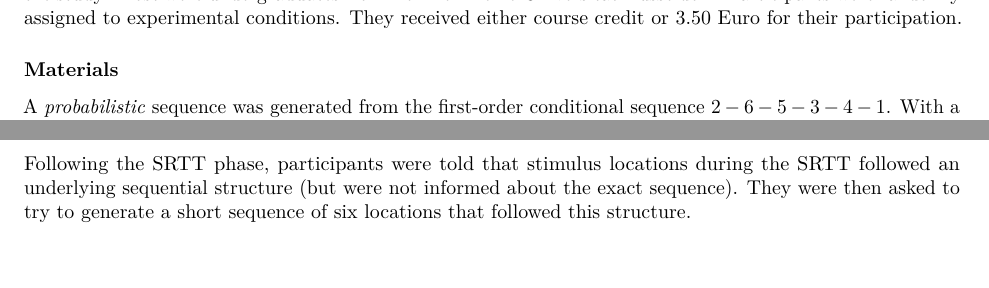
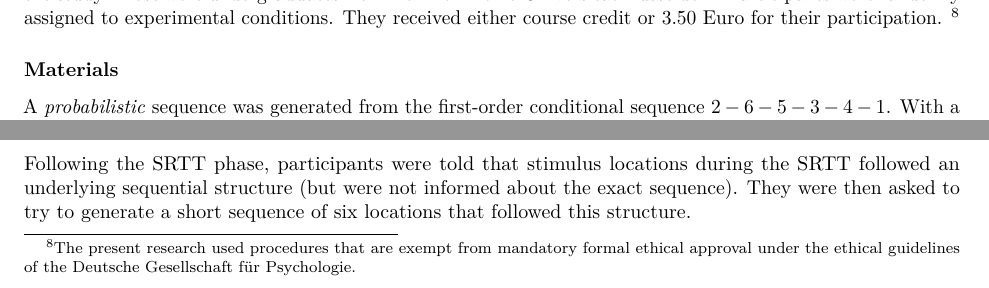
Before and after one commit to methexp/pdl2, an R Markdown document (main.rmd): two parts of page 8 of 33, joined at a grey line, cut at the place of the change. Rendered offline with R 4.5, knitr and Pandoc, then LaTeX, with nearby package versions; drawn as R Markdown's standard PDF in place of the format the file asks for; some code elsewhere in the file could not run offline.

Commit message:
Added information about IRB

```diff
--- a/main.rmd
+++ b/main.rmd
@@ -16,7 +16,7 @@ affiliation:
     institution: University of Cologne
 
 abstract: |
-  In implicit sequence learning, a process-dissociation (PD) approach has been proposed to dissociate implicit and explicit learning processes. Applied to the popular generation task, participants perform two different task versions: *inclusion* instructions require generating the transitions that form the learned sequence; *exclusion* instructions require generating transitions other than those of the learned sequence. Whereas accurate performance under inclusion may be based on either implicit or explicit knowledge, avoiding to generate learned transitions requires controllable explicit sequence knowledge. The PD approach yields separate estimates of explicit and implicit knowledge that are derived from the same task; it therefore avoids many problems of previous measurement approaches. However, the PD approach rests on the critical assumption that the implicit and explicit processes are invariant across inclusion and exclusion conditions. We tested whether the invariance assumptions holds for the PD generation task. Across three studies using first-order as well as second-order regularities, invariance of the controlled process was found to be violated. In particular, despite extensive amounts of practice, explicit knowledge was not exhaustively expressed in the exclusion condition. We discuss the implications of these findings for the use of process-dissociation in assessing implicit knowledge.
+  In implicit sequence learning, a process-dissociation (PD) approach has been proposed to dissociate implicit and explicit learning processes. Applied to the popular generation task, participants perform two different task versions: *inclusion* instructions require generating the transitions that form the learned sequence; *exclusion* instructions require generating transitions other than those of the learned sequence. Whereas accurate performance under inclusion may be based on either implicit or explicit knowledge, avoiding to generate learned transitions requires controllable explicit sequence knowledge. The PD approach yields separate estimates of explicit and implicit knowledge that are derived from the same task; it therefore avoids many problems of previous measurement approaches. However, the PD approach rests on the critical assumption that the implicit and explicit processes are invariant across inclusion and exclusion conditions. We tested whether the invariance assumption holds for the PD generation task. Across three studies using first-order as well as second-order regularities, invariance of the controlled process was found to be violated. In particular, despite extensive amounts of practice, explicit knowledge was not exhaustively expressed in the exclusion condition. We discuss the implications of these findings for the use of process-dissociation in assessing implicit knowledge.
 
 note: |
   *(Unpublished manuscript, 2017-08-24)*.
--- a/pdl9.rmd
+++ b/pdl9.rmd
@@ -126,6 +126,11 @@
 Most were undergraduates from Heinrich-Heine-Universität Düsseldorf.
 Participants were randomly assigned to experimental conditions.
 They received either course credit or 3.50 Euro for their participation.
+^[
+The present research used procedures that are exempt from mandatory formal
+ethical approval under the ethical guidelines of the Deutsche Gesellschaft für Psychologie.
+]
+
 
 <!-- old version -->
 <!-- ### Materials and Procedure -->
```
Also changed, not shown: journal_style.pdf, journal_style.tex, manuscript_style.pdf, manuscript_style.tex, 1 other file.
